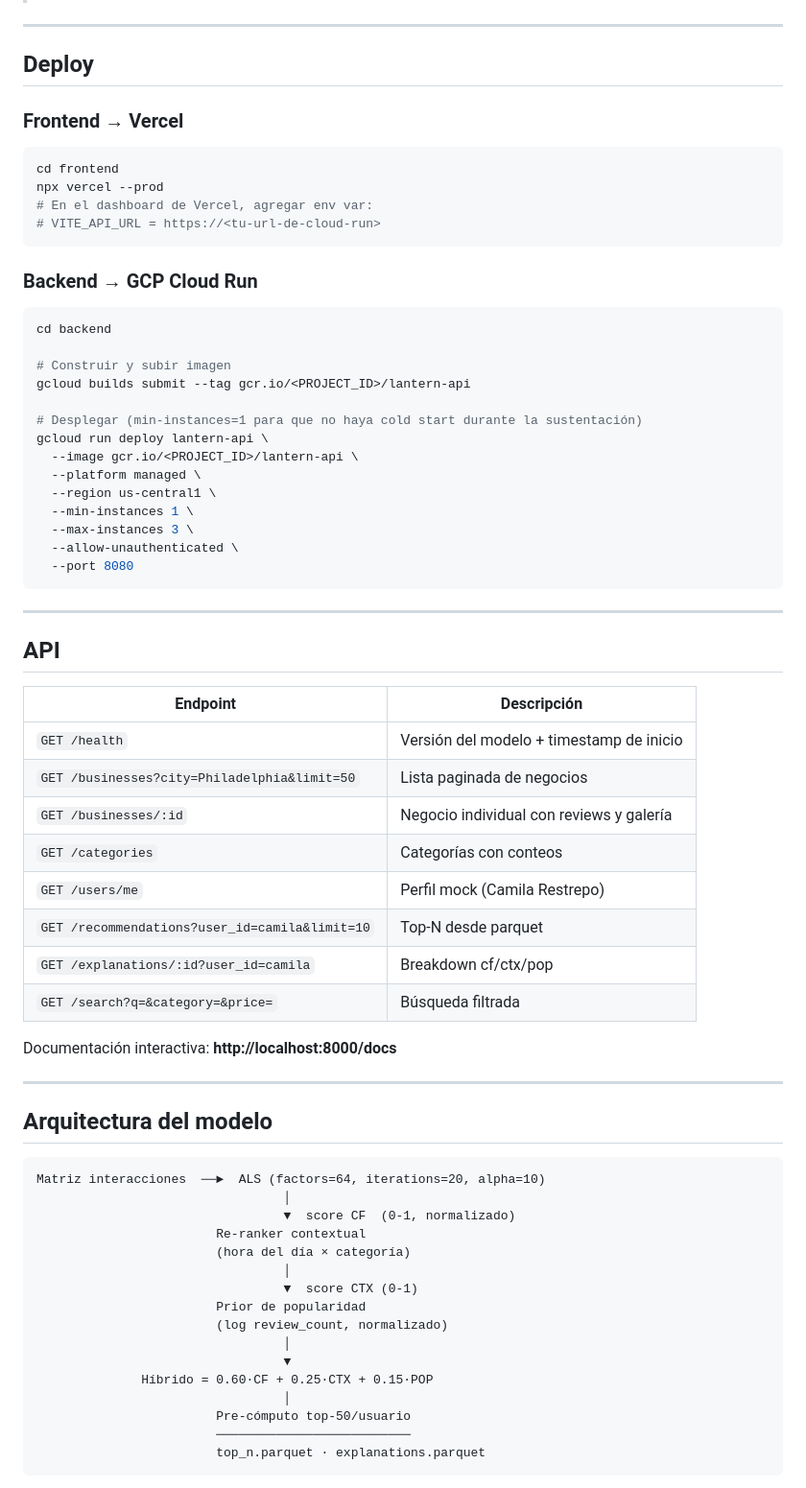
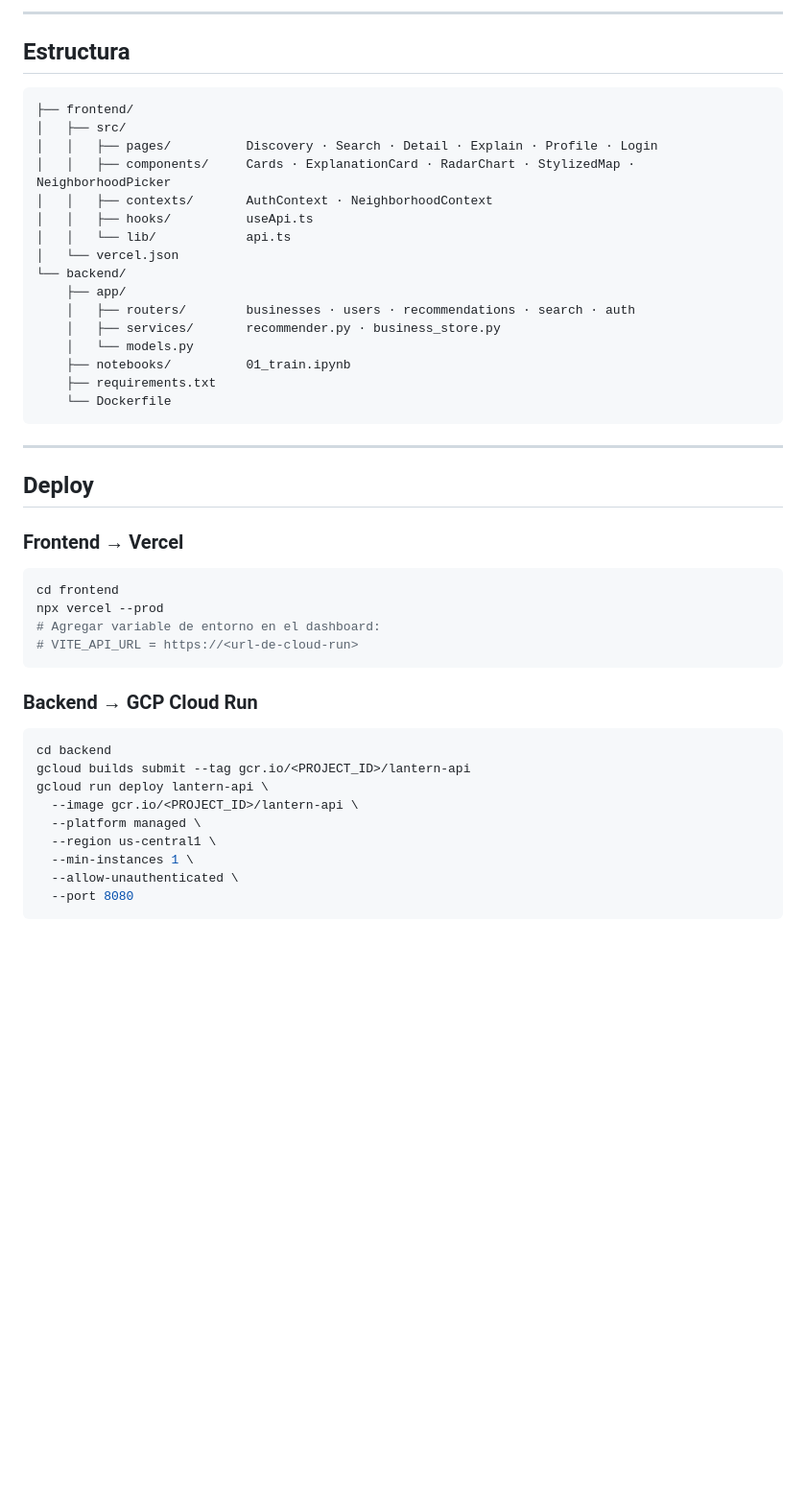
Before and after one commit to ErichGiusseppe/A-Recommender-System-for-Yelp-Reviews, a Markdown page: README.md, the part around one of its changes. Shown at 96% size. Drawn GitHub-style; blank space fills up the shorter version.

````diff
--- a/README.md
+++ b/README.md
@@ -117,3 +160,25 @@ Reiniciar el backend. `GET /health` mostrará `model_version: als-0.1.0`.
+---
+
+## Estructura
+
+```
+├── frontend/
+│   ├── src/
+│   │   ├── pages/          Discovery · Search · Detail · Explain · Profile · Login
+│   │   ├── components/     Cards · ExplanationCard · RadarChart · StylizedMap · NeighborhoodPicker
+│   │   ├── contexts/       AuthContext · NeighborhoodContext
+│   │   ├── hooks/          useApi.ts
+│   │   └── lib/            api.ts
+│   └── vercel.json
+└── backend/
+    ├── app/
+    │   ├── routers/        businesses · users · recommendations · search · auth
+    │   ├── services/       recommender.py · business_store.py
+    │   └── models.py
+    ├── notebooks/          01_train.ipynb
+    ├── requirements.txt
+    └── Dockerfile
+```
 
 ---
 
@@ -124,66 +189,20 @@ Reiniciar el backend. `GET /health` mostrará `model_version: als-0.1.0`.
 ```bash
 cd frontend
 npx vercel --prod
-# En el dashboard de Vercel, agregar env var:
-# VITE_API_URL = https://<tu-url-de-cloud-run>
+# Agregar variable de entorno en el dashboard:
+# VITE_API_URL = https://<url-de-cloud-run>
 ```
 
 ### Backend → GCP Cloud Run
 
 ```bash
 cd backend
-
-# Construir y subir imagen
 gcloud builds submit --tag gcr.io/<PROJECT_ID>/lantern-api
-
-# Desplegar (min-instances=1 para que no haya cold start durante la sustentación)
 gcloud run deploy lantern-api \
   --image gcr.io/<PROJECT_ID>/lantern-api \
   --platform managed \
   --region us-central1 \
   --min-instances 1 \
-  --max-instances 3 \
   --allow-unauthenticated \
   --port 8080
 ```
-
----
-
-## API
-
-| Endpoint | Descripción |
-|----------|-------------|
-| `GET /health` | Versión del modelo + timestamp de inicio |
-| `GET /businesses?city=Philadelphia&limit=50` | Lista paginada de negocios |
-| `GET /businesses/:id` | Negocio individual con reviews y galería |
-| `GET /categories` | Categorías con conteos |
-| `GET /users/me` | Perfil mock (Camila Restrepo) |
-| `GET /recommendations?user_id=camila&limit=10` | Top-N desde parquet |
-| `GET /explanations/:id?user_id=camila` | Breakdown cf/ctx/pop |
-| `GET /search?q=&category=&price=` | Búsqueda filtrada |
-
-Documentación interactiva: **http://localhost:8000/docs**
-
----
-
-## Arquitectura del modelo
-
-```
-Matriz interacciones  ──►  ALS (factors=64, iterations=20, alpha=10)
-                                 │
-                                 ▼  score CF  (0-1, normalizado)
-                        Re-ranker contextual
-                        (hora del día × categoría)
-                                 │
-                                 ▼  score CTX (0-1)
-                        Prior de popularidad
-                        (log review_count, normalizado)
-                                 │
-                                 ▼
-              Híbrido = 0.60·CF + 0.25·CTX + 0.15·POP
-                                 │
-                        Pre-cómputo top-50/usuario
-                        ──────────────────────────
-                        top_n.parquet · explanations.parquet
-```
-
````
Also changed, not shown: other parts of README.md (+103 -83 lines).
